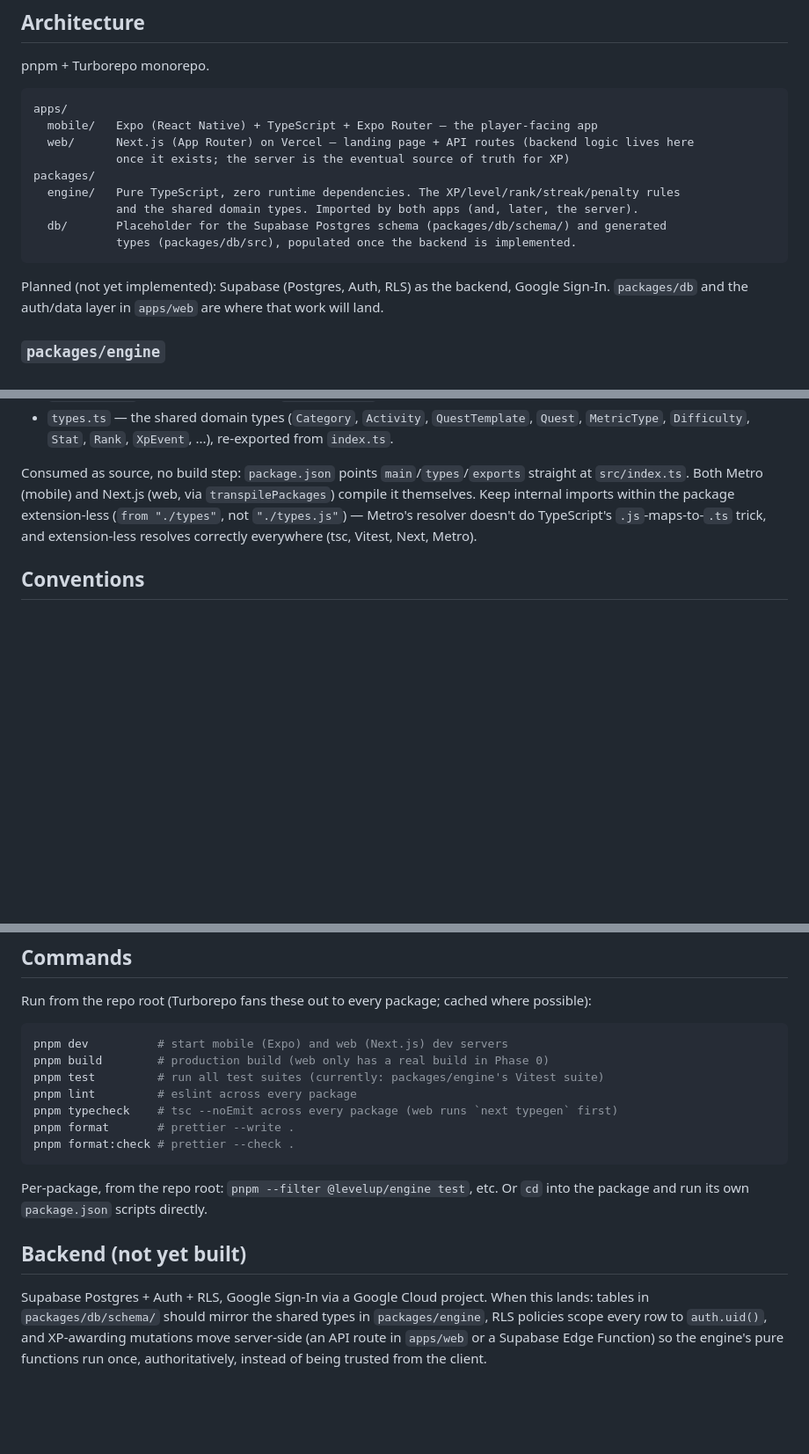
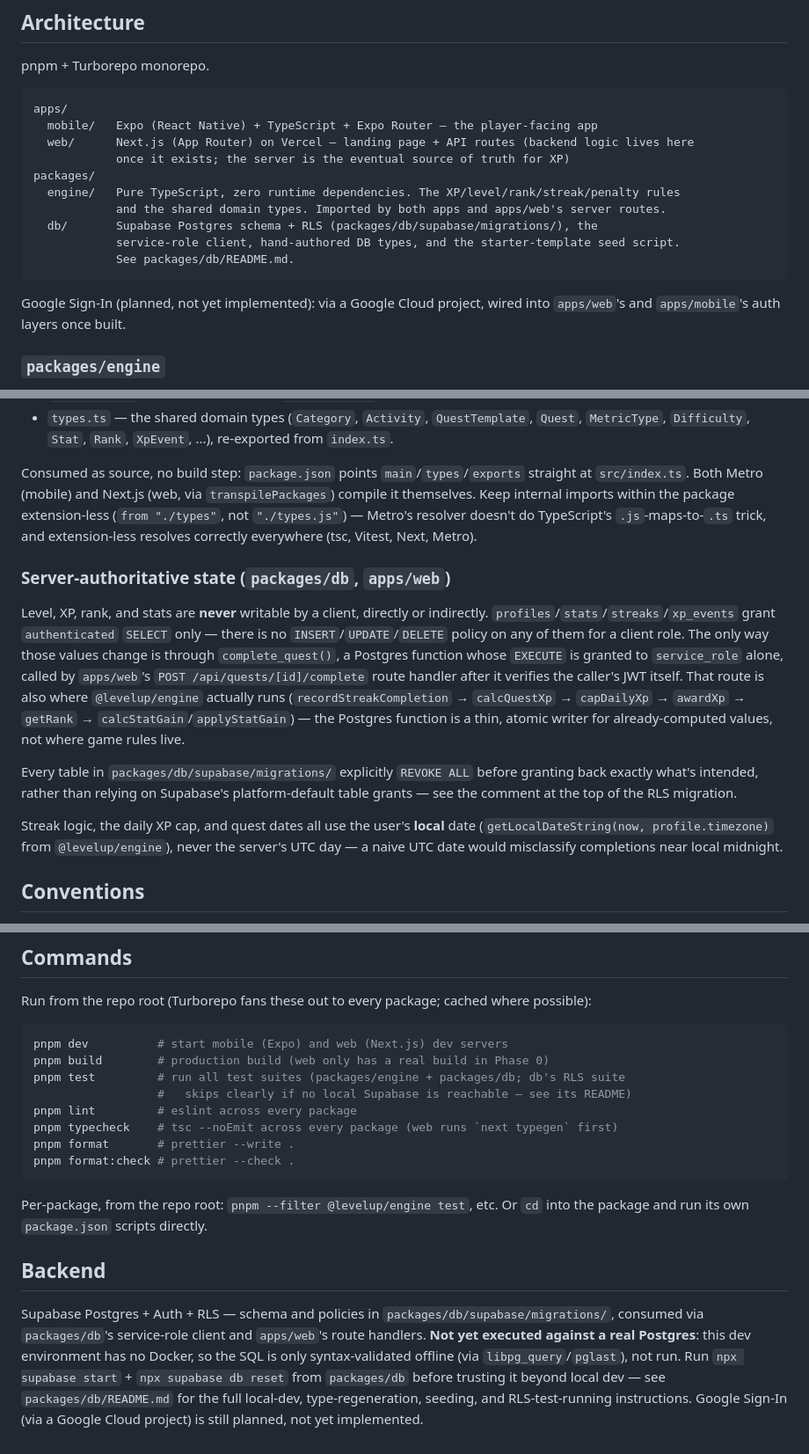
Before and after one commit to VladymereBilan/LevelUP, a Markdown page: CLAUDE.md, 3 parts joined by grey strips. Shown at 88% size. GitHub-like rendering; blank space fills up the shorter version.

Commit message:
docs: update CLAUDE.md for the Supabase schema + server-authoritative completion flow

````diff
--- a/CLAUDE.md
+++ b/CLAUDE.md
@@ -33,13 +33,14 @@ apps/
             once it exists; the server is the eventual source of truth for XP)
 packages/
   engine/   Pure TypeScript, zero runtime dependencies. The XP/level/rank/streak/penalty rules
-            and the shared domain types. Imported by both apps (and, later, the server).
-  db/       Placeholder for the Supabase Postgres schema (packages/db/schema/) and generated
-            types (packages/db/src), populated once the backend is implemented.
+            and the shared domain types. Imported by both apps and apps/web's server routes.
+  db/       Supabase Postgres schema + RLS (packages/db/supabase/migrations/), the
+            service-role client, hand-authored DB types, and the starter-template seed script.
+            See packages/db/README.md.
 ```
 
-Planned (not yet implemented): Supabase (Postgres, Auth, RLS) as the backend, Google Sign-In.
-`packages/db` and the auth/data layer in `apps/web` are where that work will land.
+Google Sign-In (planned, not yet implemented): via a Google Cloud project, wired into
+`apps/web`'s and `apps/mobile`'s auth layers once built.
 
 ### `packages/engine`
 
@@ -71,6 +72,26 @@ themselves. Keep internal imports within the package extension-less (`from "./ty
 `"./types.js"`) — Metro's resolver doesn't do TypeScript's `.js`-maps-to-`.ts` trick, and
 extension-less resolves correctly everywhere (tsc, Vitest, Next, Metro).
 
+### Server-authoritative state (`packages/db`, `apps/web`)
+
+Level, XP, rank, and stats are **never** writable by a client, directly or indirectly.
+`profiles`/`stats`/`streaks`/`xp_events` grant `authenticated` `SELECT` only — there is no
+`INSERT`/`UPDATE`/`DELETE` policy on any of them for a client role. The only way those values
+change is through `complete_quest()`, a Postgres function whose `EXECUTE` is granted to
+`service_role` alone, called by `apps/web`'s `POST /api/quests/[id]/complete` route handler after
+it verifies the caller's JWT itself. That route is also where `@levelup/engine` actually runs
+(`recordStreakCompletion` → `calcQuestXp` → `capDailyXp` → `awardXp` → `getRank` →
+`calcStatGain`/`applyStatGain`) — the Postgres function is a thin, atomic writer for
+already-computed values, not where game rules live.
+
+Every table in `packages/db/supabase/migrations/` explicitly `REVOKE ALL` before granting back
+exactly what's intended, rather than relying on Supabase's platform-default table grants — see
+the comment at the top of the RLS migration.
+
+Streak logic, the daily XP cap, and quest dates all use the user's **local** date
+(`getLocalDateString(now, profile.timezone)` from `@levelup/engine`), never the server's UTC day
+— a naive UTC date would misclassify completions near local midnight.
+
 ## Conventions
 
 - Strict TypeScript everywhere, `@typescript-eslint/no-explicit-any` is an error, not a warning.
@@ -99,7 +120,8 @@ Run from the repo root (Turborepo fans these out to every package; cached where
 ```bash
 pnpm dev          # start mobile (Expo) and web (Next.js) dev servers
 pnpm build        # production build (web only has a real build in Phase 0)
-pnpm test         # run all test suites (currently: packages/engine's Vitest suite)
+pnpm test         # run all test suites (packages/engine + packages/db; db's RLS suite
+                  #   skips clearly if no local Supabase is reachable — see its README)
 pnpm lint         # eslint across every package
 pnpm typecheck    # tsc --noEmit across every package (web runs `next typegen` first)
 pnpm format       # prettier --write .
@@ -109,10 +131,12 @@ pnpm format:check # prettier --check .
 Per-package, from the repo root: `pnpm --filter @levelup/engine test`, etc. Or `cd` into the
 package and run its own `package.json` scripts directly.
 
-## Backend (not yet built)
+## Backend
 
-Supabase Postgres + Auth + RLS, Google Sign-In via a Google Cloud project. When this lands:
-tables in `packages/db/schema/` should mirror the shared types in `packages/engine`, RLS policies
-scope every row to `auth.uid()`, and XP-awarding mutations move server-side (an API route in
-`apps/web` or a Supabase Edge Function) so the engine's pure functions run once, authoritatively,
-instead of being trusted from the client.
+Supabase Postgres + Auth + RLS — schema and policies in `packages/db/supabase/migrations/`,
+consumed via `packages/db`'s service-role client and `apps/web`'s route handlers. **Not yet
+executed against a real Postgres**: this dev environment has no Docker, so the SQL is only
+syntax-validated offline (via `libpg_query`/`pglast`), not run. Run `npx supabase start` +
+`npx supabase db reset` from `packages/db` before trusting it beyond local dev — see
+`packages/db/README.md` for the full local-dev, type-regeneration, seeding, and RLS-test-running
+instructions. Google Sign-In (via a Google Cloud project) is still planned, not yet implemented.
````
